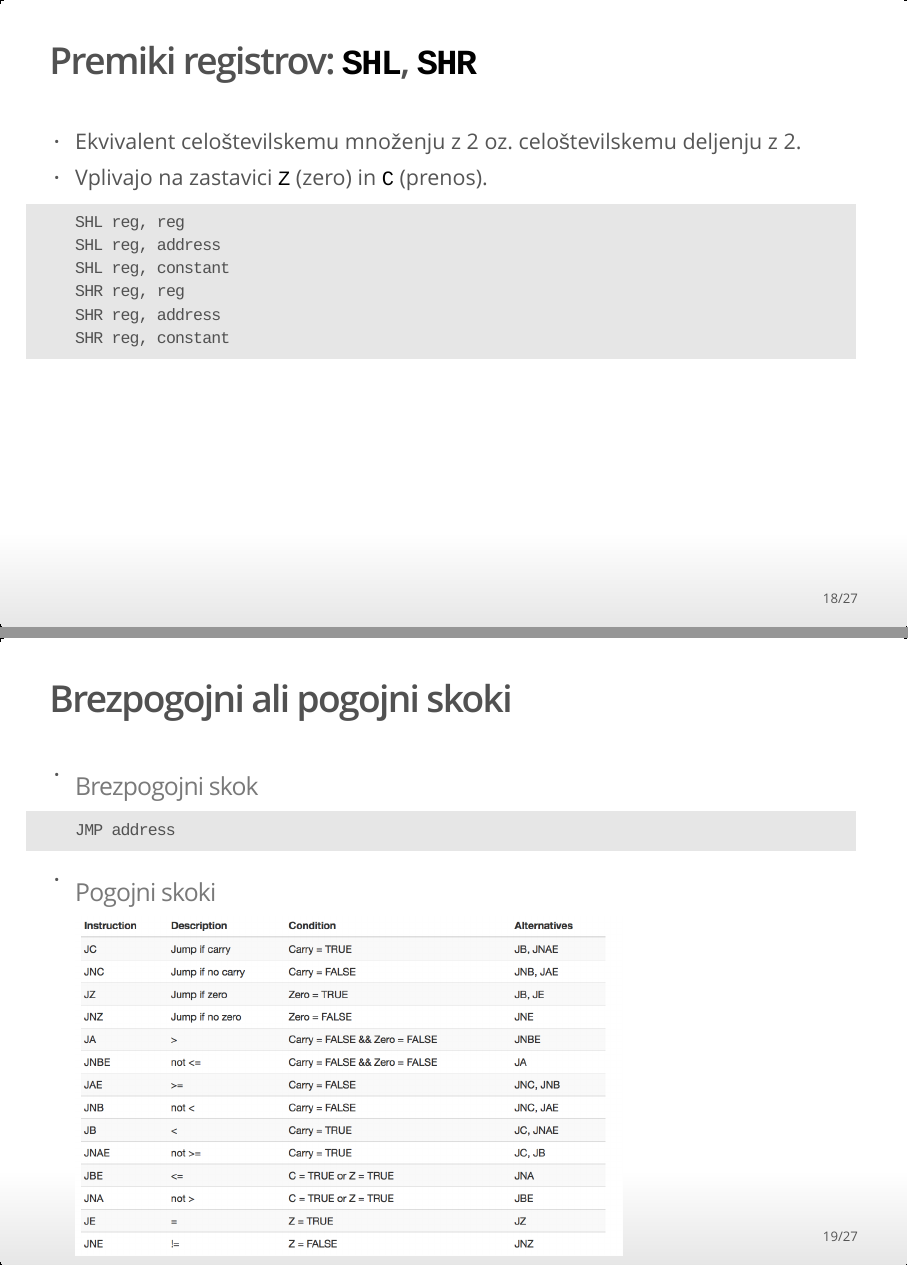
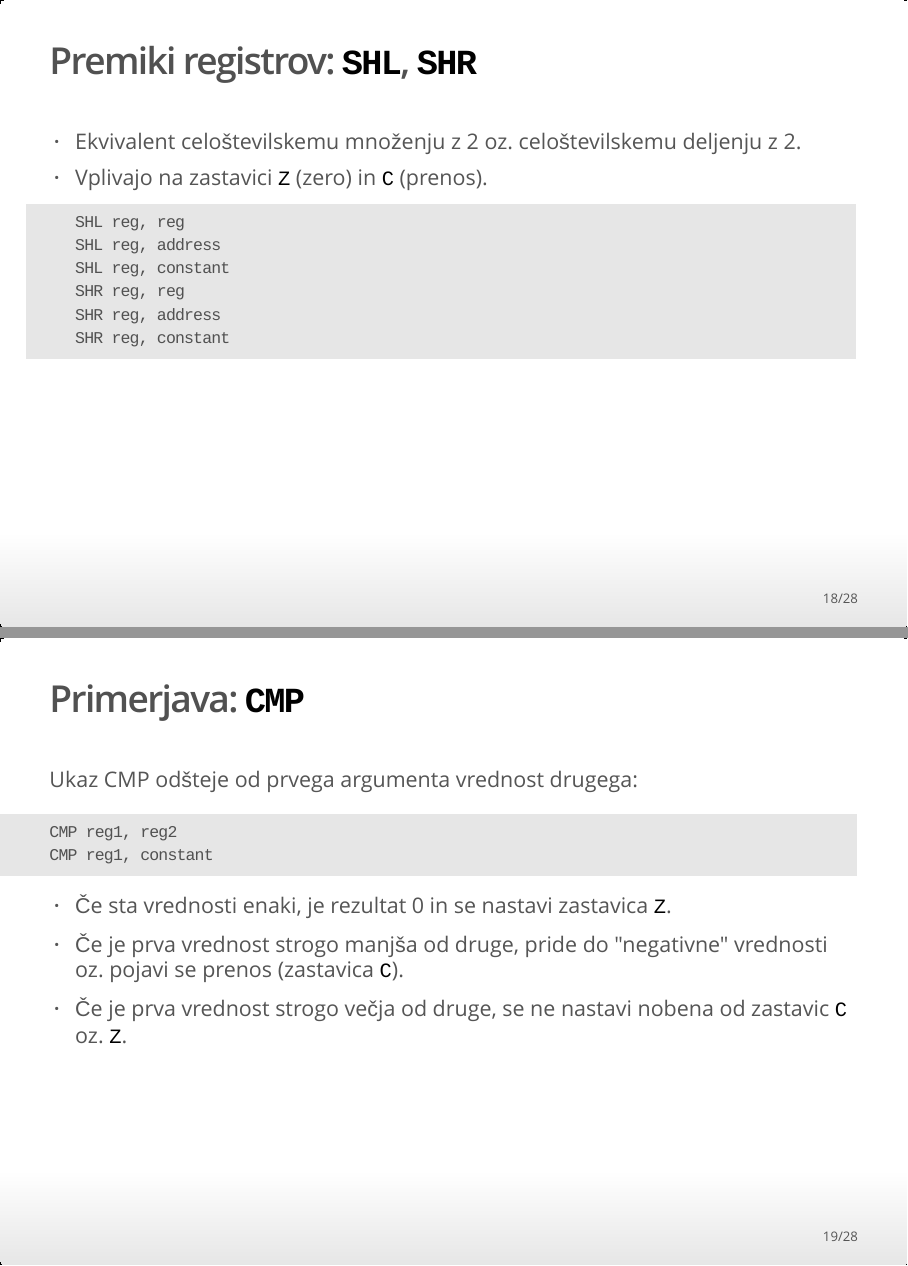
Before and after one commit to VorotnjakJ13/UVP14-15, an R Markdown document (01_Uvod_in_zbirnik/01_Uvod_in_zbirnik.Rmd): pages 18 and 19 of 27 before the commit and pages 18 and 19 of 28 after it, joined at a grey line. The pictures show the output file 01_Uvod_in_zbirnik/01_Uvod_in_zbirnik.html that the author committed with the source, opened offline.

Commit message:
CMP popravek

````diff
--- a/01_Uvod_in_zbirnik/01_Uvod_in_zbirnik.Rmd
+++ b/01_Uvod_in_zbirnik/01_Uvod_in_zbirnik.Rmd
@@ -200,6 +200,17 @@ SHR reg, reg
 SHR reg, address
 SHR reg, constant
 ```
+## Primerjava: `CMP`
+
+Ukaz CMP odšteje od prvega argumenta vrednost drugega:
+```{asm}
+CMP reg1, reg2
+CMP reg1, constant
+```
+
+- Če sta vrednosti enaki, je rezultat 0 in se nastavi zastavica `Z`.
+- Če je prva vrednost strogo manjša od druge, pride do "negativne" vrednosti oz. pojavi se prenos (zastavica `C`).
+- Če je prva vrednost strogo večja od druge, se ne nastavi nobena od zastavic `C` oz. `Z`.
 
 ## Brezpogojni ali pogojni skoki
 
````
Also changed, not shown: 01_Uvod_in_zbirnik/01_Uvod_in_zbirnik.html.
